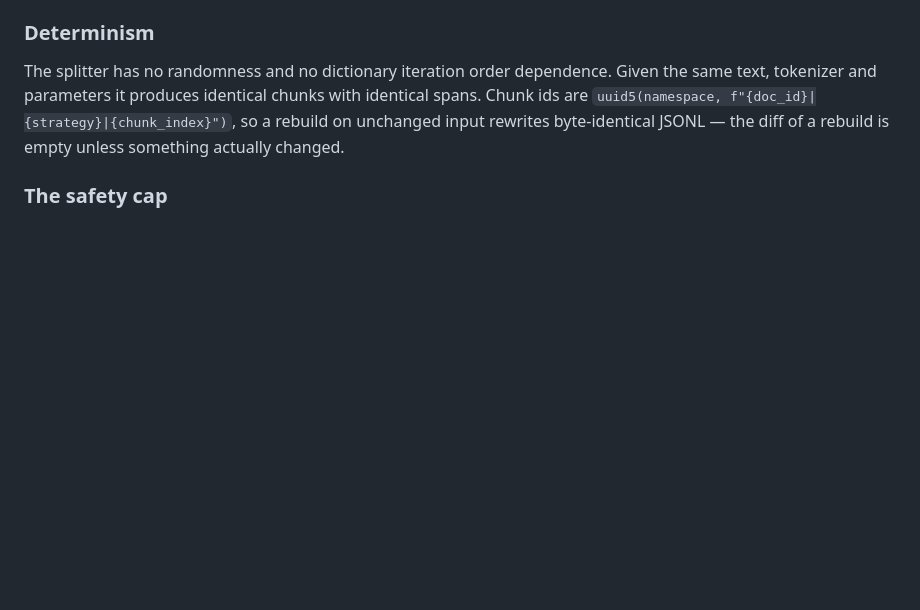
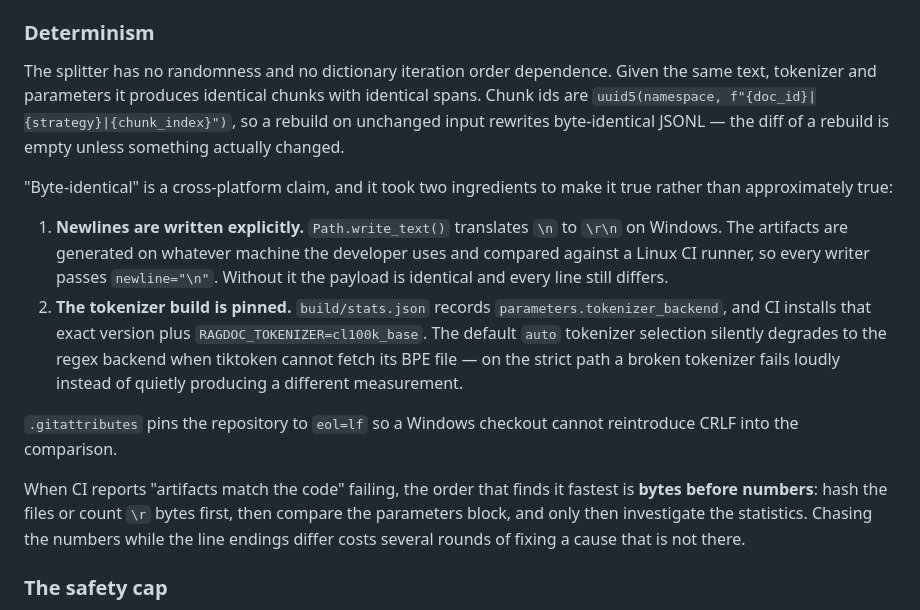
Before and after one commit to MISTYEYE2088/rag-pipeline-public, a Markdown page: docs/architecture.md, the part around the change. Rendered like a GitHub page; blank space fills up the shorter version.

Commit message:
docs: record the cross-platform reproducibility invariant
Names the two ingredients that make 'byte-identical rebuild' true rather than
approximately true (explicit newline on every writer, pinned tokenizer build),
the .gitattributes guard, and the debugging order that finds the cause fastest:
bytes before numbers.

```diff
--- a/docs/architecture.md
+++ b/docs/architecture.md
@@ -66,6 +66,29 @@ the same text, tokenizer and parameters it produces identical chunks with identi
 spans. Chunk ids are `uuid5(namespace, f"{doc_id}|{strategy}|{chunk_index}")`, so a
 rebuild on unchanged input rewrites byte-identical JSONL — the diff of a rebuild is
 empty unless something actually changed.
+
+"Byte-identical" is a cross-platform claim, and it took two ingredients to make it
+true rather than approximately true:
+
+1. **Newlines are written explicitly.** `Path.write_text()` translates `\n` to `\r\n`
+   on Windows. The artifacts are generated on whatever machine the developer uses and
+   compared against a Linux CI runner, so every writer passes `newline="\n"`. Without
+   it the payload is identical and every line still differs.
+2. **The tokenizer build is pinned.** `build/stats.json` records
+   `parameters.tokenizer_backend`, and CI installs that exact version plus
+   `RAGDOC_TOKENIZER=cl100k_base`. The default `auto` tokenizer selection silently
+   degrades to the regex backend when tiktoken cannot fetch its BPE file — on the
+   strict path a broken tokenizer fails loudly instead of quietly producing a
+   different measurement.
+
+`.gitattributes` pins the repository to `eol=lf` so a Windows checkout cannot
+reintroduce CRLF into the comparison.
+
+When CI reports "artifacts match the code" failing, the order that finds it fastest
+is **bytes before numbers**: hash the files or count `\r` bytes first, then compare
+the parameters block, and only then investigate the statistics. Chasing the numbers
+while the line endings differ costs several rounds of fixing a cause that is not
+there.
 
 ### The safety cap
 
```
